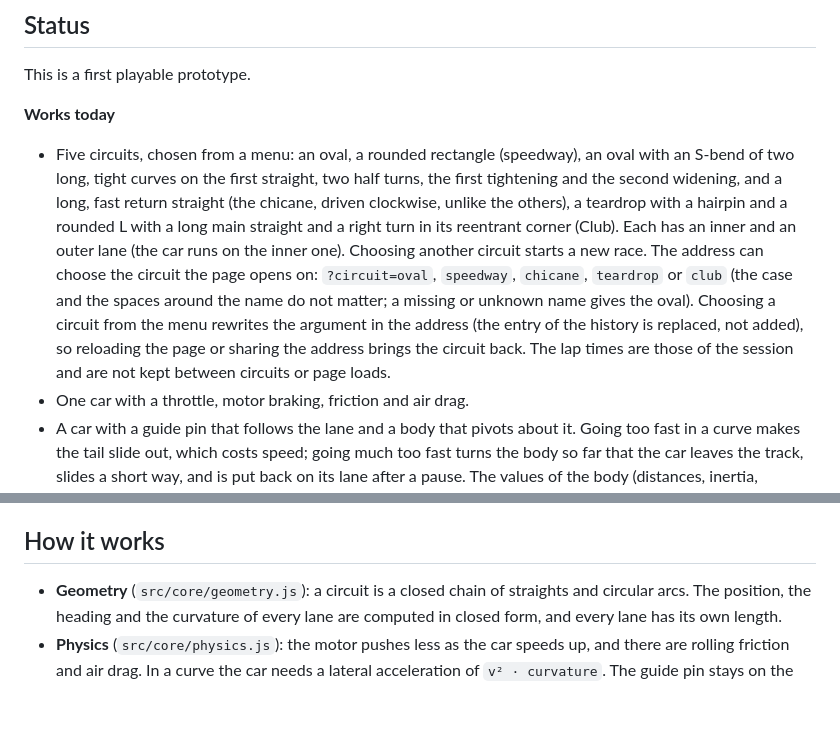
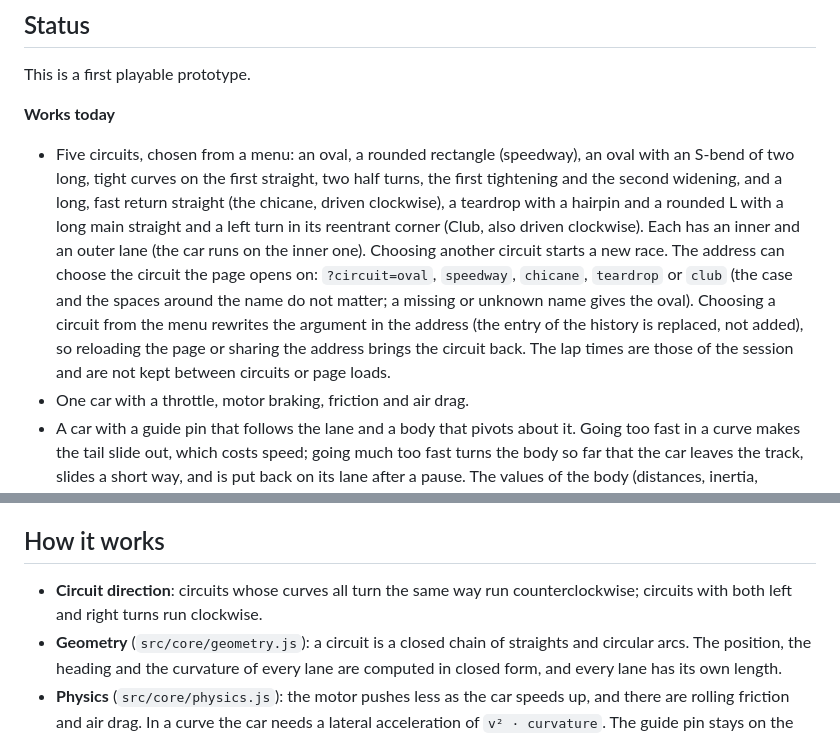
Before and after one commit to isghe/openslotcars, a Markdown page: TECHNICAL_DETAILS.md, 2 parts joined by grey strips. GitHub-like rendering; blank space fills up the shorter version.

```diff
--- a/TECHNICAL_DETAILS.md
+++ b/TECHNICAL_DETAILS.md
@@ -16,7 +16,7 @@ This is a first playable prototype.
 
 **Works today**
 
-- Five circuits, chosen from a menu: an oval, a rounded rectangle (speedway), an oval with an S-bend of two long, tight curves on the first straight, two half turns, the first tightening and the second widening, and a long, fast return straight (the chicane, driven clockwise, unlike the others), a teardrop with a hairpin and a rounded L with a long main straight and a right turn in its reentrant corner (Club). Each has an inner and an outer lane (the car runs on the inner one). Choosing another circuit starts a new race. The address can choose the circuit the page opens on: `?circuit=oval`, `speedway`, `chicane`, `teardrop` or `club` (the case and the spaces around the name do not matter; a missing or unknown name gives the oval). Choosing a circuit from the menu rewrites the argument in the address (the entry of the history is replaced, not added), so reloading the page or sharing the address brings the circuit back. The lap times are those of the session and are not kept between circuits or page loads.
+- Five circuits, chosen from a menu: an oval, a rounded rectangle (speedway), an oval with an S-bend of two long, tight curves on the first straight, two half turns, the first tightening and the second widening, and a long, fast return straight (the chicane, driven clockwise), a teardrop with a hairpin and a rounded L with a long main straight and a left turn in its reentrant corner (Club, also driven clockwise). Each has an inner and an outer lane (the car runs on the inner one). Choosing another circuit starts a new race. The address can choose the circuit the page opens on: `?circuit=oval`, `speedway`, `chicane`, `teardrop` or `club` (the case and the spaces around the name do not matter; a missing or unknown name gives the oval). Choosing a circuit from the menu rewrites the argument in the address (the entry of the history is replaced, not added), so reloading the page or sharing the address brings the circuit back. The lap times are those of the session and are not kept between circuits or page loads.
 - One car with a throttle, motor braking, friction and air drag.
 - A car with a guide pin that follows the lane and a body that pivots about it. Going too fast in a curve makes the tail slide out, which costs speed; going much too fast turns the body so far that the car leaves the track, slides a short way, and is put back on its lane after a pause. The values of the body (distances, inertia, damping, spin-out angle) are estimates for a 1:32 car, not measurements.
 - Marks that the rear tires leave on the track while the tail slides, stronger the harder the tail slides, turning from light grey to red towards the spin-out, and fading out after about four seconds.
@@ -63,6 +63,7 @@ This runs the tests with the test runner built into Node (`node --test`). They c
 
 ## How it works
 
+- **Circuit direction**: circuits whose curves all turn the same way run counterclockwise; circuits with both left and right turns run clockwise.
 - **Geometry** (`src/core/geometry.js`): a circuit is a closed chain of straights and circular arcs. The position, the heading and the curvature of every lane are computed in closed form, and every lane has its own length.
 - **Physics** (`src/core/physics.js`): the motor pushes less as the car speeds up, and there are rolling friction and air drag. In a curve the car needs a lateral acceleration of `v² · curvature`. The guide pin stays on the lane and the body is a rigid bar hinged at the pin. The grip of the rear wheels is derived from the grip limit (`maxLateralAcceleration`): while it is enough, the tail rolls behind the pin, slightly inside the curve; above it the tail slides out gradually and the slide takes speed from the car. The car leaves the track only when the body has turned more than `maxSlipAngle` from the lane. All values are parameters with their units documented in the file.
 - **Simulation** (`src/core/simulation.js`, `src/core/stepper.js`): the world advances in fixed steps of 1/120 s, whatever the frame rate, so results are deterministic. The drawing is interpolated between two steps. The rule `tailSlide` turns the body model on, and it is on by default; with it off the car is a single point on the lane and leaves the track as soon as the grip limit is exceeded. The body model needs a step shorter than the pin-to-axle distance over the free speed of the car (about 1/62 s with the default parameters), and the simulation refuses a longer one.
```
Also changed, not shown: README.md (+3 -3 lines), docs/circuit-club.png, 2 other files.
